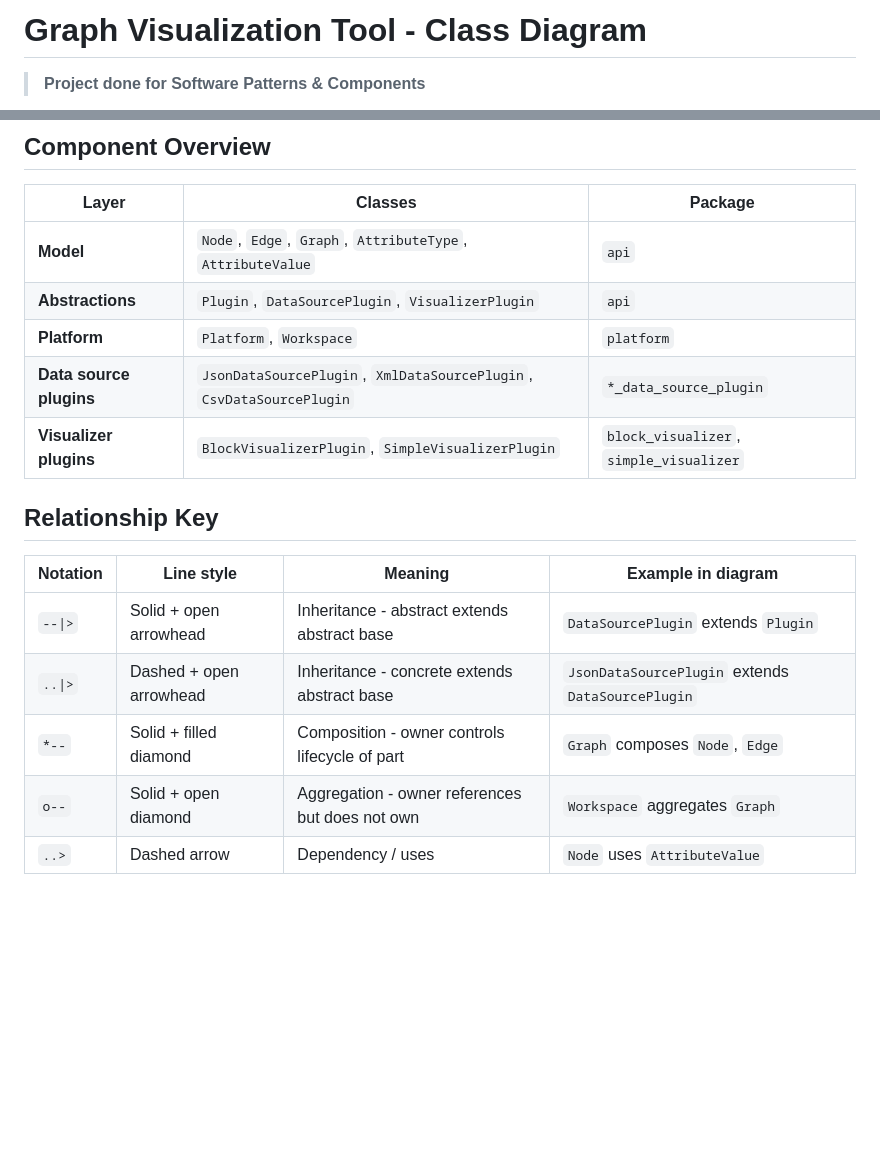
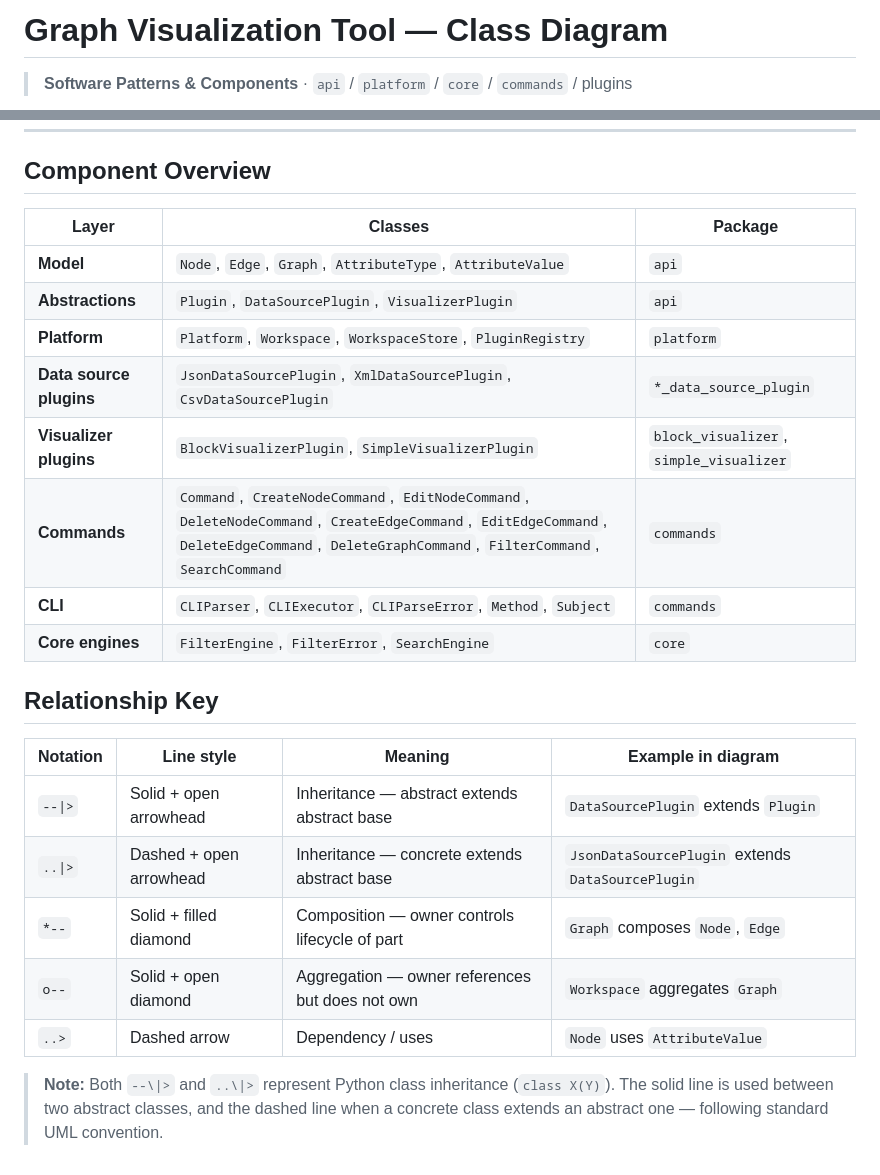
Before and after one commit to Duja03/graph-visualizer, a Markdown page: docs/class_diagram.md, 2 parts joined by grey strips. Rendered like a GitHub page; blank space fills up the shorter version.

Commit message:
#17 docs: extend class diagram with other platform classes

````diff
--- a/docs/class_diagram.md
+++ b/docs/class_diagram.md
@@ -1,6 +1,6 @@
-# Graph Visualization Tool - Class Diagram
+# Graph Visualization Tool — Class Diagram
 
-> **Project done for Software Patterns & Components**
+> **Software Patterns & Components** · `api` / `platform` / `core` / `commands` / plugins
 
 ```mermaid
 classDiagram
@@ -205,16 +400,22 @@ classDiagram
 |---|---|---|
 | **Model** | `Node`, `Edge`, `Graph`, `AttributeType`, `AttributeValue` | `api` |
 | **Abstractions** | `Plugin`, `DataSourcePlugin`, `VisualizerPlugin` | `api` |
-| **Platform** | `Platform`, `Workspace` | `platform` |
+| **Platform** | `Platform`, `Workspace`, `WorkspaceStore`, `PluginRegistry` | `platform` |
 | **Data source plugins** | `JsonDataSourcePlugin`, `XmlDataSourcePlugin`, `CsvDataSourcePlugin` | `*_data_source_plugin` |
 | **Visualizer plugins** | `BlockVisualizerPlugin`, `SimpleVisualizerPlugin` | `block_visualizer`, `simple_visualizer` |
+| **Commands** | `Command`, `CreateNodeCommand`, `EditNodeCommand`, `DeleteNodeCommand`, `CreateEdgeCommand`, `EditEdgeCommand`, `DeleteEdgeCommand`, `DeleteGraphCommand`, `FilterCommand`, `SearchCommand` | `commands` |
+| **CLI** | `CLIParser`, `CLIExecutor`, `CLIParseError`, `Method`, `Subject` | `commands` |
+| **Core engines** | `FilterEngine`, `FilterError`, `SearchEngine` | `core` |
 
 ## Relationship Key
 
-| Notation | Line style | Meaning                                         | Example in diagram                           |
-|----------|---|-------------------------------------------------|----------------------------------------------|
-| `--\|>`  | Solid + open arrowhead                          | Inheritance - abstract extends abstract base | `DataSourcePlugin` extends `Plugin` |
-| `..\|>`  | Dashed + open arrowhead                         | Inheritance - concrete extends abstract base | `JsonDataSourcePlugin` extends `DataSourcePlugin` |
-| `*--`    | Solid + filled diamond | Composition - owner controls lifecycle of part  | `Graph` composes `Node`, `Edge`              |
-| `o--`    | Solid + open diamond | Aggregation - owner references but does not own | `Workspace` aggregates `Graph`               |
-| `..>`    | Dashed arrow | Dependency / uses                               | `Node` uses `AttributeValue`                 |
+| Notation | Line style | Meaning | Example in diagram |
+|---|---|---|---|
+| `--\|>` | Solid + open arrowhead | Inheritance — abstract extends abstract base | `DataSourcePlugin` extends `Plugin` |
+| `..\|>` | Dashed + open arrowhead | Inheritance — concrete extends abstract base | `JsonDataSourcePlugin` extends `DataSourcePlugin` |
+| `*--` | Solid + filled diamond | Composition — owner controls lifecycle of part | `Graph` composes `Node`, `Edge` |
+| `o--` | Solid + open diamond | Aggregation — owner references but does not own | `Workspace` aggregates `Graph` |
+| `..>` | Dashed arrow | Dependency / uses | `Node` uses `AttributeValue` |
+
+> **Note:** Both `--\|>` and `..\|>` represent Python class inheritance (`class X(Y)`).
+> The solid line is used between two abstract classes, and the dashed line when a concrete class extends an abstract one — following standard UML convention.
````
Also changed, not shown: other parts of docs/class_diagram.md (+200 -5 lines).
